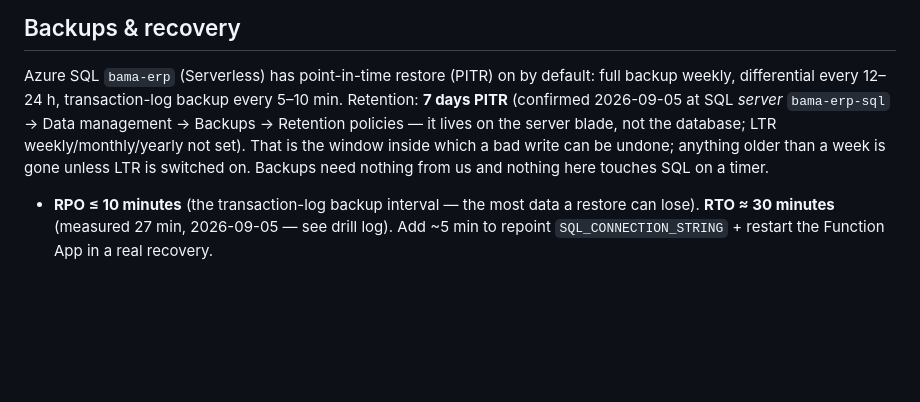
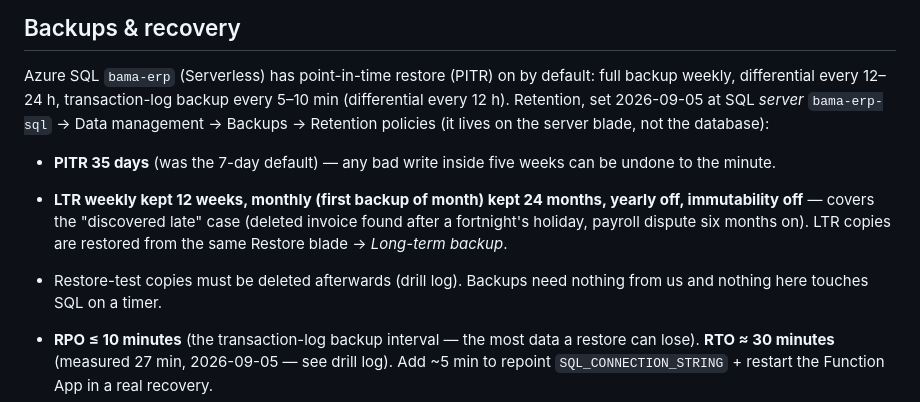
Before and after one commit to bamafab/bama-timesheet, a Markdown page: CLAUDE.md, the part around the change. Drawn GitHub-style; blank space fills up the shorter version.

Commit message:
docs: backup retention set 2026-09-05 — PITR 35 days, differential 12 h, LTR weekly 12 w / monthly 24 m, yearly + immutability off

```diff
--- a/CLAUDE.md
+++ b/CLAUDE.md
@@ -2467,12 +2467,17 @@ timer (the 2026-08-10 Serverless cost rule holds):
 
 Azure SQL `bama-erp` (Serverless) has point-in-time restore (PITR) on by
 default: full backup weekly, differential every 12–24 h, transaction-log backup
-every 5–10 min. Retention: **7 days PITR** (confirmed 2026-09-05 at SQL
-*server* `bama-erp-sql` → Data management → Backups → Retention policies — it
-lives on the server blade, not the database; LTR weekly/monthly/yearly not
-set). That is the window inside which a bad write can be undone; anything
-older than a week is gone unless LTR is switched on. Backups need nothing from
-us and nothing here touches SQL on a timer.
+every 5–10 min (differential every 12 h). Retention, set 2026-09-05 at SQL
+*server* `bama-erp-sql` → Data management → Backups → Retention policies (it
+lives on the server blade, not the database):
+- **PITR 35 days** (was the 7-day default) — any bad write inside five weeks
+  can be undone to the minute.
+- **LTR weekly kept 12 weeks, monthly (first backup of month) kept 24 months,
+  yearly off, immutability off** — covers the "discovered late" case (deleted
+  invoice found after a fortnight's holiday, payroll dispute six months on).
+  LTR copies are restored from the same Restore blade → *Long-term backup*.
+- Restore-test copies must be deleted afterwards (drill log).
+Backups need nothing from us and nothing here touches SQL on a timer.
 
 - **RPO ≤ 10 minutes** (the transaction-log backup interval — the most data a
   restore can lose). **RTO ≈ 30 minutes** (measured 27 min, 2026-09-05 — see
```
